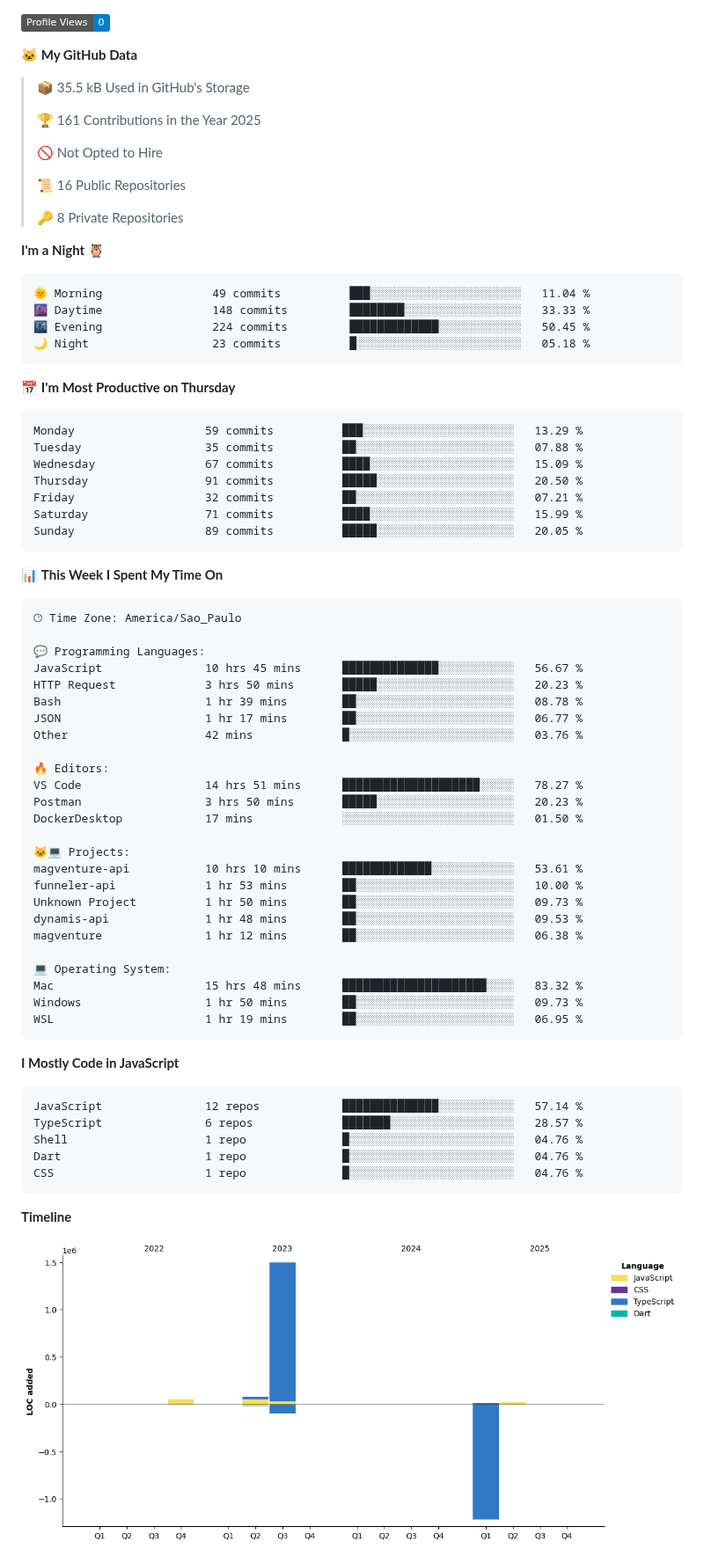
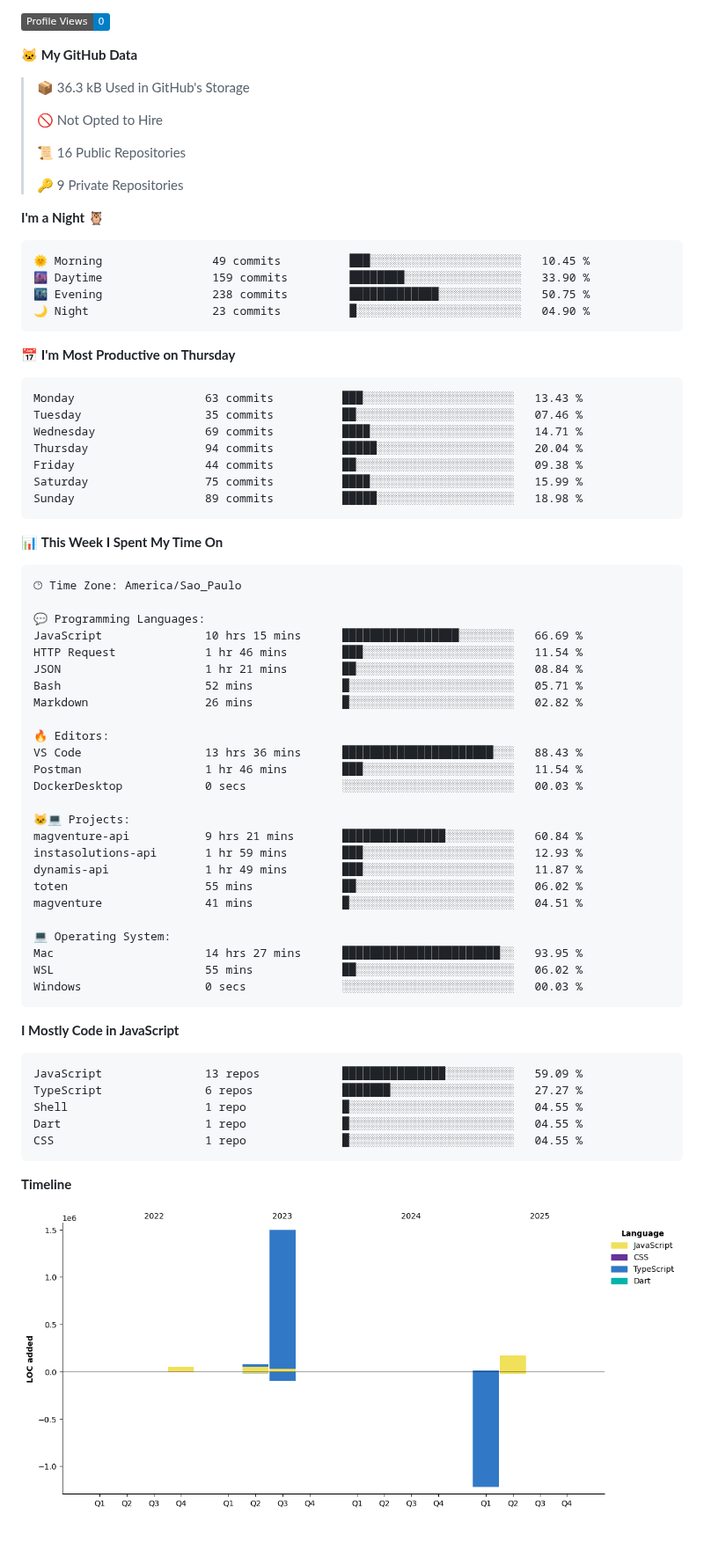
Before and after one commit to MauricioGoulartt/MauricioGoulartt, a Markdown page: README.md, the part around one of its changes. Shown at 88% size. Drawn GitHub-style; pictures changed too: assets/bar_graph.png; badges without logos; blank space fills up the shorter version.

Commit message:
Updated with Dev Metrics

````diff
--- a/README.md
+++ b/README.md
@@ -55,34 +57,32 @@
 
 **🐱 My GitHub Data**
 
-> 📦 35.5 kB Used in GitHub's Storage
- >
-> 🏆 161 Contributions in the Year 2025
+> 📦 36.3 kB Used in GitHub's Storage
  >
 > 🚫 Not Opted to Hire
  >
 > 📜 16 Public Repositories
  >
-> 🔑 8 Private Repositories
+> 🔑 9 Private Repositories
  >
 **I'm a Night 🦉**
 
 ```text
-🌞 Morning                49 commits          ███░░░░░░░░░░░░░░░░░░░░░░   11.04 %
-🌆 Daytime                148 commits         ████████░░░░░░░░░░░░░░░░░   33.33 %
-🌃 Evening                224 commits         █████████████░░░░░░░░░░░░   50.45 %
-🌙 Night                  23 commits          █░░░░░░░░░░░░░░░░░░░░░░░░   05.18 %
+🌞 Morning                49 commits          ███░░░░░░░░░░░░░░░░░░░░░░   10.45 %
+🌆 Daytime                159 commits         ████████░░░░░░░░░░░░░░░░░   33.90 %
+🌃 Evening                238 commits         █████████████░░░░░░░░░░░░   50.75 %
+🌙 Night                  23 commits          █░░░░░░░░░░░░░░░░░░░░░░░░   04.90 %
 ```
 📅 **I'm Most Productive on Thursday**
 
 ```text
-Monday                   59 commits          ███░░░░░░░░░░░░░░░░░░░░░░   13.29 %
-Tuesday                  35 commits          ██░░░░░░░░░░░░░░░░░░░░░░░   07.88 %
-Wednesday                67 commits          ████░░░░░░░░░░░░░░░░░░░░░   15.09 %
-Thursday                 91 commits          █████░░░░░░░░░░░░░░░░░░░░   20.50 %
-Friday                   32 commits          ██░░░░░░░░░░░░░░░░░░░░░░░   07.21 %
-Saturday                 71 commits          ████░░░░░░░░░░░░░░░░░░░░░   15.99 %
-Sunday                   89 commits          █████░░░░░░░░░░░░░░░░░░░░   20.05 %
+Monday                   63 commits          ███░░░░░░░░░░░░░░░░░░░░░░   13.43 %
+Tuesday                  35 commits          ██░░░░░░░░░░░░░░░░░░░░░░░   07.46 %
+Wednesday                69 commits          ████░░░░░░░░░░░░░░░░░░░░░   14.71 %
+Thursday                 94 commits          █████░░░░░░░░░░░░░░░░░░░░   20.04 %
+Friday                   44 commits          ██░░░░░░░░░░░░░░░░░░░░░░░   09.38 %
+Saturday                 75 commits          ████░░░░░░░░░░░░░░░░░░░░░   15.99 %
+Sunday                   89 commits          █████░░░░░░░░░░░░░░░░░░░░   18.98 %
 ```
 
 
@@ -92,38 +92,38 @@ Sunday                   89 commits          █████░░░░░░
 🕑︎ Time Zone: America/Sao_Paulo
 
 💬 Programming Languages:
-JavaScript               10 hrs 45 mins      ██████████████░░░░░░░░░░░   56.67 %
-HTTP Request             3 hrs 50 mins       █████░░░░░░░░░░░░░░░░░░░░   20.23 %
-Bash                     1 hr 39 mins        ██░░░░░░░░░░░░░░░░░░░░░░░   08.78 %
-JSON                     1 hr 17 mins        ██░░░░░░░░░░░░░░░░░░░░░░░   06.77 %
-Other                    42 mins             █░░░░░░░░░░░░░░░░░░░░░░░░   03.76 %
+JavaScript               10 hrs 15 mins      █████████████████░░░░░░░░   66.69 %
+HTTP Request             1 hr 46 mins        ███░░░░░░░░░░░░░░░░░░░░░░   11.54 %
+JSON                     1 hr 21 mins        ██░░░░░░░░░░░░░░░░░░░░░░░   08.84 %
+Bash                     52 mins             █░░░░░░░░░░░░░░░░░░░░░░░░   05.71 %
+Markdown                 26 mins             █░░░░░░░░░░░░░░░░░░░░░░░░   02.82 %
 
 🔥 Editors:
-VS Code                  14 hrs 51 mins      ████████████████████░░░░░   78.27 %
-Postman                  3 hrs 50 mins       █████░░░░░░░░░░░░░░░░░░░░   20.23 %
-DockerDesktop            17 mins             ░░░░░░░░░░░░░░░░░░░░░░░░░   01.50 %
+VS Code                  13 hrs 36 mins      ██████████████████████░░░   88.43 %
+Postman                  1 hr 46 mins        ███░░░░░░░░░░░░░░░░░░░░░░   11.54 %
+DockerDesktop            0 secs              ░░░░░░░░░░░░░░░░░░░░░░░░░   00.03 %
 
 🐱‍💻 Projects:
-magventure-api           10 hrs 10 mins      █████████████░░░░░░░░░░░░   53.61 %
-funneler-api             1 hr 53 mins        ██░░░░░░░░░░░░░░░░░░░░░░░   10.00 %
-Unknown Project          1 hr 50 mins        ██░░░░░░░░░░░░░░░░░░░░░░░   09.73 %
-dynamis-api              1 hr 48 mins        ██░░░░░░░░░░░░░░░░░░░░░░░   09.53 %
-magventure               1 hr 12 mins        ██░░░░░░░░░░░░░░░░░░░░░░░   06.38 %
+magventure-api           9 hrs 21 mins       ███████████████░░░░░░░░░░   60.84 %
+instasolutions-api       1 hr 59 mins        ███░░░░░░░░░░░░░░░░░░░░░░   12.93 %
+dynamis-api              1 hr 49 mins        ███░░░░░░░░░░░░░░░░░░░░░░   11.87 %
+toten                    55 mins             ██░░░░░░░░░░░░░░░░░░░░░░░   06.02 %
+magventure               41 mins             █░░░░░░░░░░░░░░░░░░░░░░░░   04.51 %
 
 💻 Operating System:
-Mac                      15 hrs 48 mins      █████████████████████░░░░   83.32 %
-Windows                  1 hr 50 mins        ██░░░░░░░░░░░░░░░░░░░░░░░   09.73 %
-WSL                      1 hr 19 mins        ██░░░░░░░░░░░░░░░░░░░░░░░   06.95 %
+Mac                      14 hrs 27 mins      ███████████████████████░░   93.95 %
+WSL                      55 mins             ██░░░░░░░░░░░░░░░░░░░░░░░   06.02 %
+Windows                  0 secs              ░░░░░░░░░░░░░░░░░░░░░░░░░   00.03 %
 ```
 
 **I Mostly Code in JavaScript**
 
 ```text
-JavaScript               12 repos            ██████████████░░░░░░░░░░░   57.14 %
-TypeScript               6 repos             ███████░░░░░░░░░░░░░░░░░░   28.57 %
-Shell                    1 repo              █░░░░░░░░░░░░░░░░░░░░░░░░   04.76 %
-Dart                     1 repo              █░░░░░░░░░░░░░░░░░░░░░░░░   04.76 %
-CSS                      1 repo              █░░░░░░░░░░░░░░░░░░░░░░░░   04.76 %
+JavaScript               13 repos            ███████████████░░░░░░░░░░   59.09 %
+TypeScript               6 repos             ███████░░░░░░░░░░░░░░░░░░   27.27 %
+Shell                    1 repo              █░░░░░░░░░░░░░░░░░░░░░░░░   04.55 %
+Dart                     1 repo              █░░░░░░░░░░░░░░░░░░░░░░░░   04.55 %
+CSS                      1 repo              █░░░░░░░░░░░░░░░░░░░░░░░░   04.55 %
 ```
 
 
````
Also changed, not shown: other parts of README.md (+3 -1 lines).
